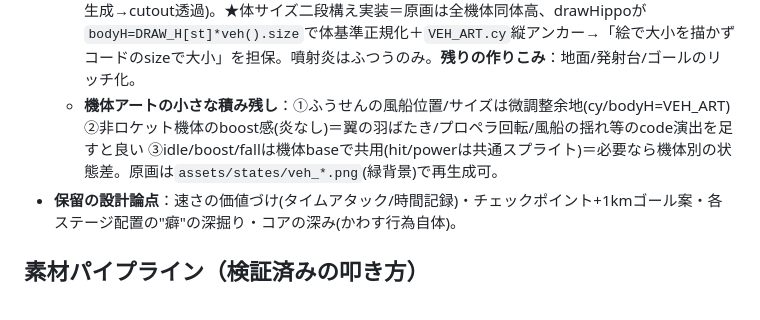
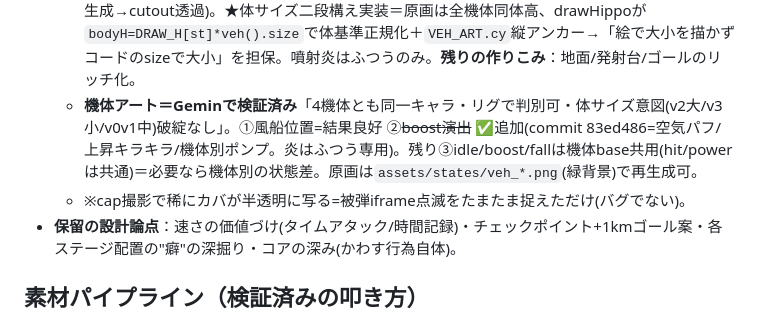
Before and after one commit to yukiyeahhhh/hippo-rocket, a Markdown page: HANDOFF.md, the part around the change. Rendered like a GitHub page.

Commit message:
docs: HANDOFF=boost演出完了/機体4種Geminチェック合格を記録
Co-Authored-By: Claude Opus 4.8 <noreply@anthropic.com>

```diff
--- a/HANDOFF.md
+++ b/HANDOFF.md
@@ -69,7 +69,8 @@
   5. ~~暗背景でカバが埋もれ／あとNmがバーと重なる~~ ✅**バックライト+ドロップシャドウ／ラベルをバー左へ**(5128bfc)。
   - 低優先の残り：ステージ名は黒縁(hudText)で可読だがGeminiは半透明パネルも提案(任意)。
   - **残るアート＝素材生成が必要なもの**：~~機体ごとのカバ画像~~ ✅**4種完成**(commit 99879c3。つばさ=羽/ふうせん=黄色い風船/こつぶ=プロペラ帽/ふつう=既存ロケット。hero_master参照でCodex生成→cutout透過)。★体サイズ二段構え実装＝原画は全機体同体高、drawHippoが`bodyH=DRAW_H[st]*veh().size`で体基準正規化＋`VEH_ART.cy`縦アンカー→「絵で大小を描かずコードのsizeで大小」を担保。噴射炎はふつうのみ。**残りの作りこみ**：地面/発射台/ゴールのリッチ化。
-  - **機体アートの小さな積み残し**：①ふうせんの風船位置/サイズは微調整余地(cy/bodyH=VEH_ART) ②非ロケット機体のboost感(炎なし)＝翼の羽ばたき/プロペラ回転/風船の揺れ等のcode演出を足すと良い ③idle/boost/fallは機体baseで共用(hit/powerは共通スプライト)＝必要なら機体別の状態差。原画は`assets/states/veh_*.png`(緑背景)で再生成可。
+  - **機体アート＝Geminで検証済み**「4機体とも同一キャラ・リグで判別可・体サイズ意図(v2大/v3小/v0v1中)破綻なし」。①風船位置=結果良好 ②~~boost演出~~ ✅追加(commit 83ed486=空気パフ/上昇キラキラ/機体別ポンプ。炎はふつう専用)。残り③idle/boost/fallは機体base共用(hit/powerは共通)＝必要なら機体別の状態差。原画は`assets/states/veh_*.png`(緑背景)で再生成可。
+  - ※cap撮影で稀にカバが半透明に写る=被弾iframe点滅をたまたま捉えただけ(バグでない)。
 - **保留の設計論点**：速さの価値づけ(タイムアタック/時間記録)・チェックポイント+1kmゴール案・各ステージ配置の"癖"の深掘り・コアの深み(かわす行為自体)。
 
 ## 素材パイプライン（検証済みの叩き方）
```
